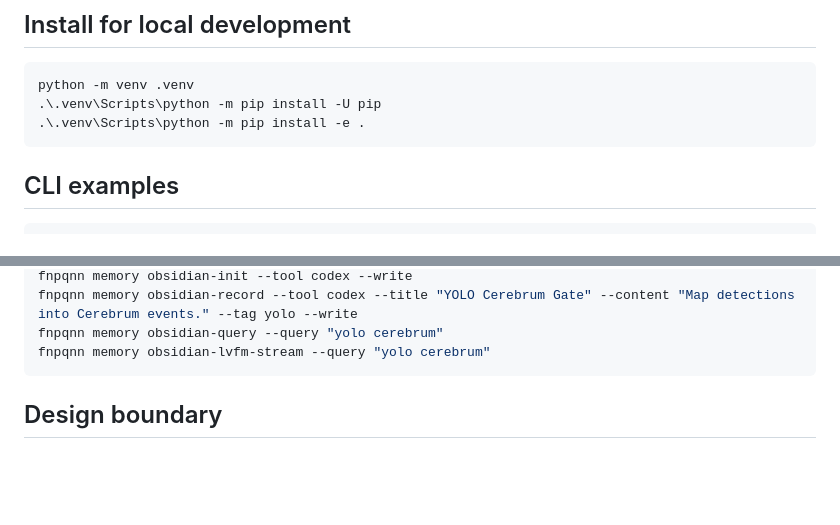
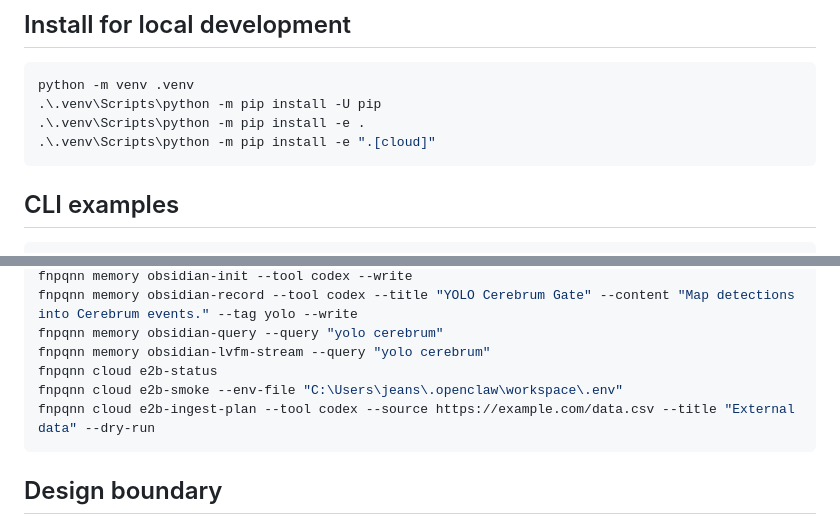
Before and after one commit to SeCuReDmE-main-dev/fnpqnn_gateway_MVP, a Markdown page: README.md, 2 parts joined by grey strips. Drawn GitHub-style; blank space fills up the shorter version.

````diff
--- a/README.md
+++ b/README.md
@@ -15,6 +15,7 @@ The package provides one `fnpqnn` command surface for:
 python -m venv .venv
 .\.venv\Scripts\python -m pip install -U pip
 .\.venv\Scripts\python -m pip install -e .
+.\.venv\Scripts\python -m pip install -e ".[cloud]"
 ```
 
 ## CLI examples
@@ -40,6 +41,9 @@ fnpqnn memory obsidian-init --tool codex --write
 fnpqnn memory obsidian-record --tool codex --title "YOLO Cerebrum Gate" --content "Map detections into Cerebrum events." --tag yolo --write
 fnpqnn memory obsidian-query --query "yolo cerebrum"
 fnpqnn memory obsidian-lvfm-stream --query "yolo cerebrum"
+fnpqnn cloud e2b-status
+fnpqnn cloud e2b-smoke --env-file "C:\Users\jeans\.openclaw\workspace\.env"
+fnpqnn cloud e2b-ingest-plan --tool codex --source https://example.com/data.csv --title "External data" --dry-run
 ```
 
 ## Design boundary
````
Also changed, not shown: other parts of README.md (+75 -0 lines), docs/CLI_REFERENCE.md (+15 -0 lines), docs/E2B_CLOUD_KIT_LVFM_RAG.md (added, +64 -0 lines).
